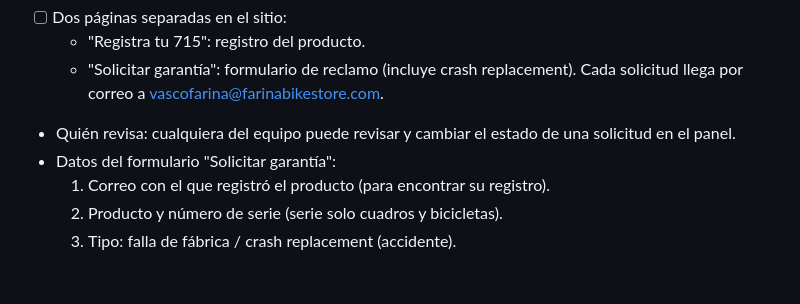
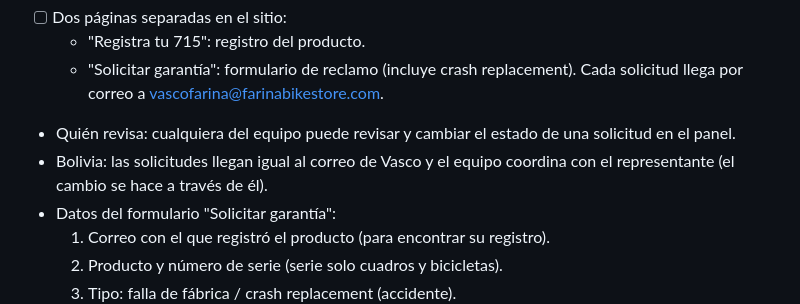
Before and after one commit to Farinabikestore/715ind-web, a Markdown page: PENDIENTES.md, the part around the change. Drawn GitHub-style; blank space fills up the shorter version.

Commit message:
Pendientes: reclamos de Bolivia
Co-Authored-By: Claude Opus 5.5 <noreply@anthropic.com>
Claude-Session: https://claude.ai/code/session_01XNwhPkDbZUjezi963oTVwj

```diff
--- a/PENDIENTES.md
+++ b/PENDIENTES.md
@@ -63,6 +63,7 @@ Lista de trabajo acordada con Vasco. Se actualiza a medida que se avanza.
   - "Solicitar garantía": formulario de reclamo (incluye crash replacement). Cada solicitud llega por correo a
     vascofarina@farinabikestore.com.
 - Quién revisa: cualquiera del equipo puede revisar y cambiar el estado de una solicitud en el panel.
+- Bolivia: las solicitudes llegan igual al correo de Vasco y el equipo coordina con el representante (el cambio se hace a través de él).
 - Datos del formulario "Solicitar garantía":
   1. Correo con el que registró el producto (para encontrar su registro).
   2. Producto y número de serie (serie solo cuadros y bicicletas).
```
